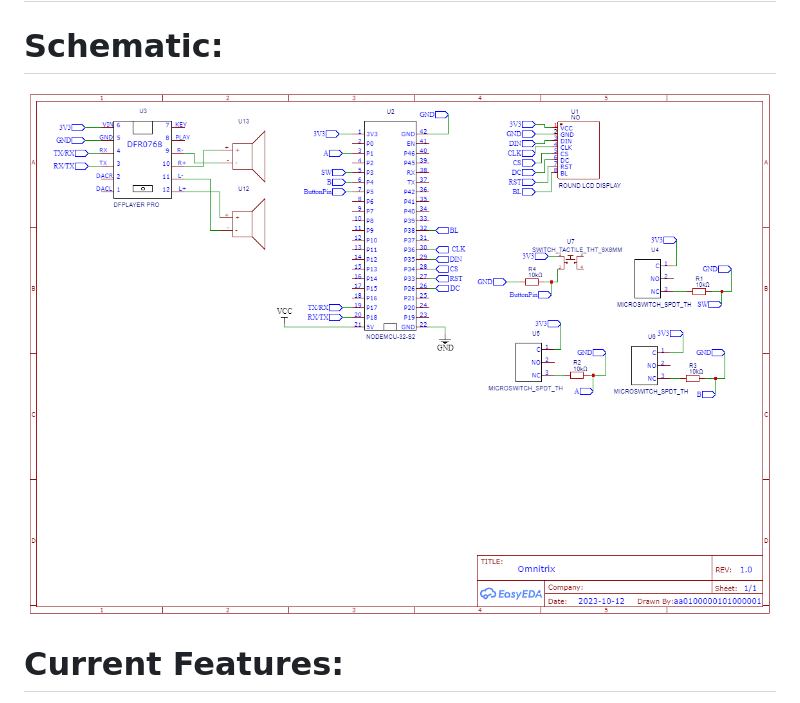
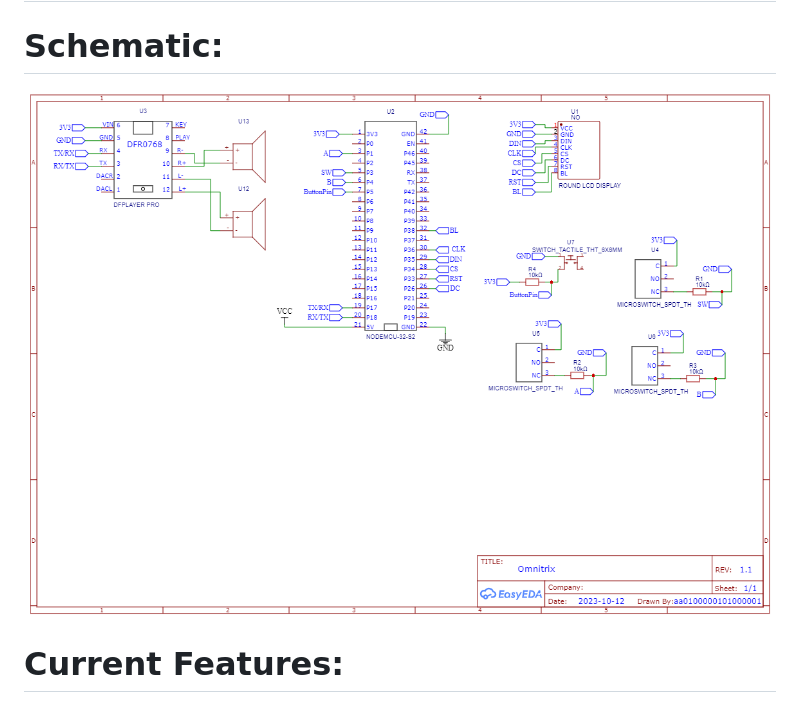
Before and after one commit to AA0100000101000001/Omnitrix, a Markdown page: README.md, the part around the change. GitHub-like rendering; pictures changed too: media/Images/Schematic_omnitrix_2023-10-19.png (deleted), media/Images/Schematic_omnitrix_2023-11-26.png (added).

Commit message:
Made All Buttons Pull Up

```diff
--- a/README.md
+++ b/README.md
@@ -36,7 +36,7 @@ You can check the [Omnitrix-Test-Files](https://github.com/AA0100000101000001/Om
 ## *Remember to enable PSRAM to avoid Guru Meditation Error*
 
 # Schematic:
-![Schematic_omnitrix_2023-10-19](media/Images/Schematic_omnitrix_2023-10-19.png)
+![Schematic_omnitrix_2023-11-26](media/Images/Schematic_omnitrix_2023-11-26.png)
 
 # Current Features:
 - Four states of control (Start mode, Alien Selection mode, Transformation mode, Recharging Mode)
```
Also changed, not shown: 4 other files.
